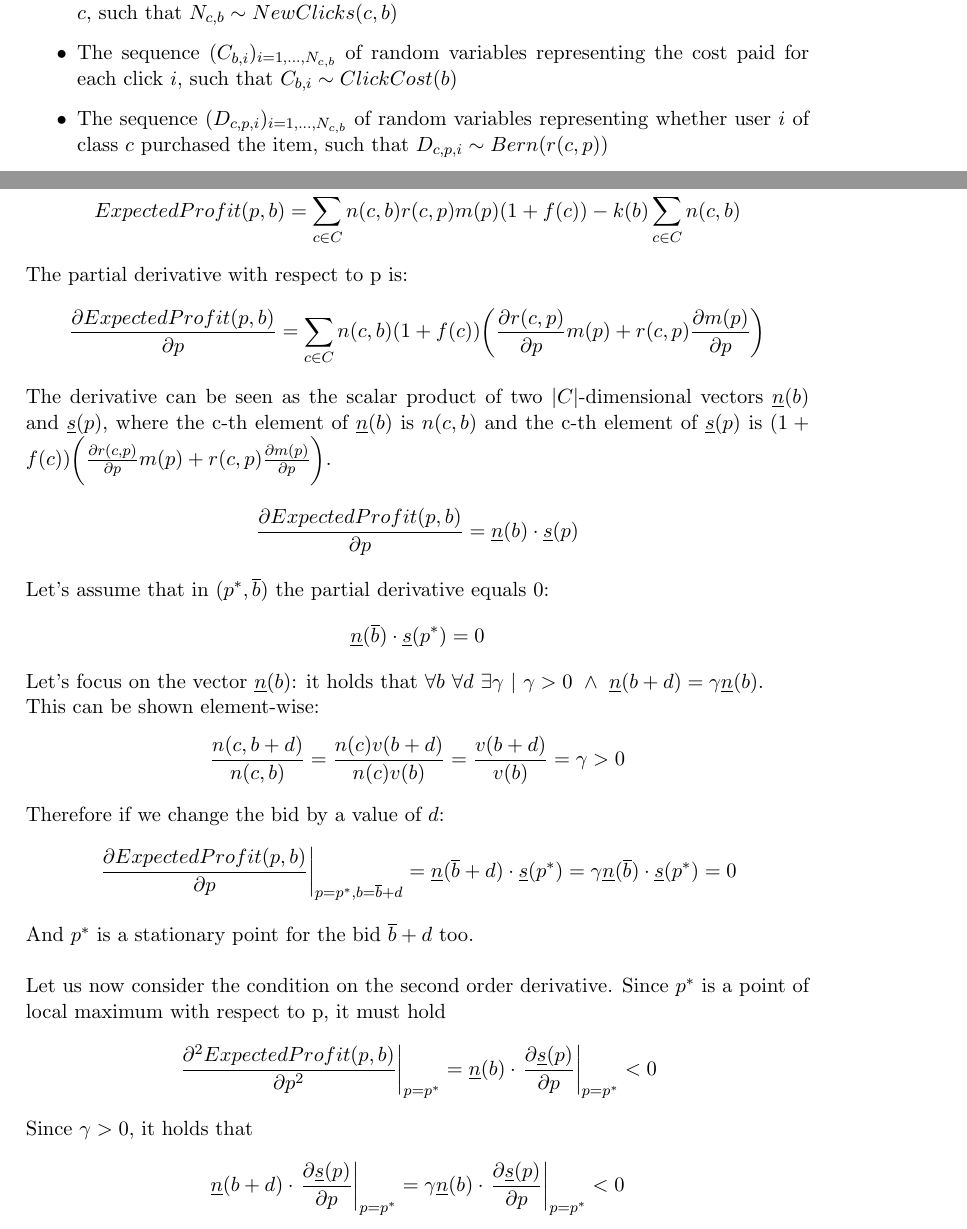
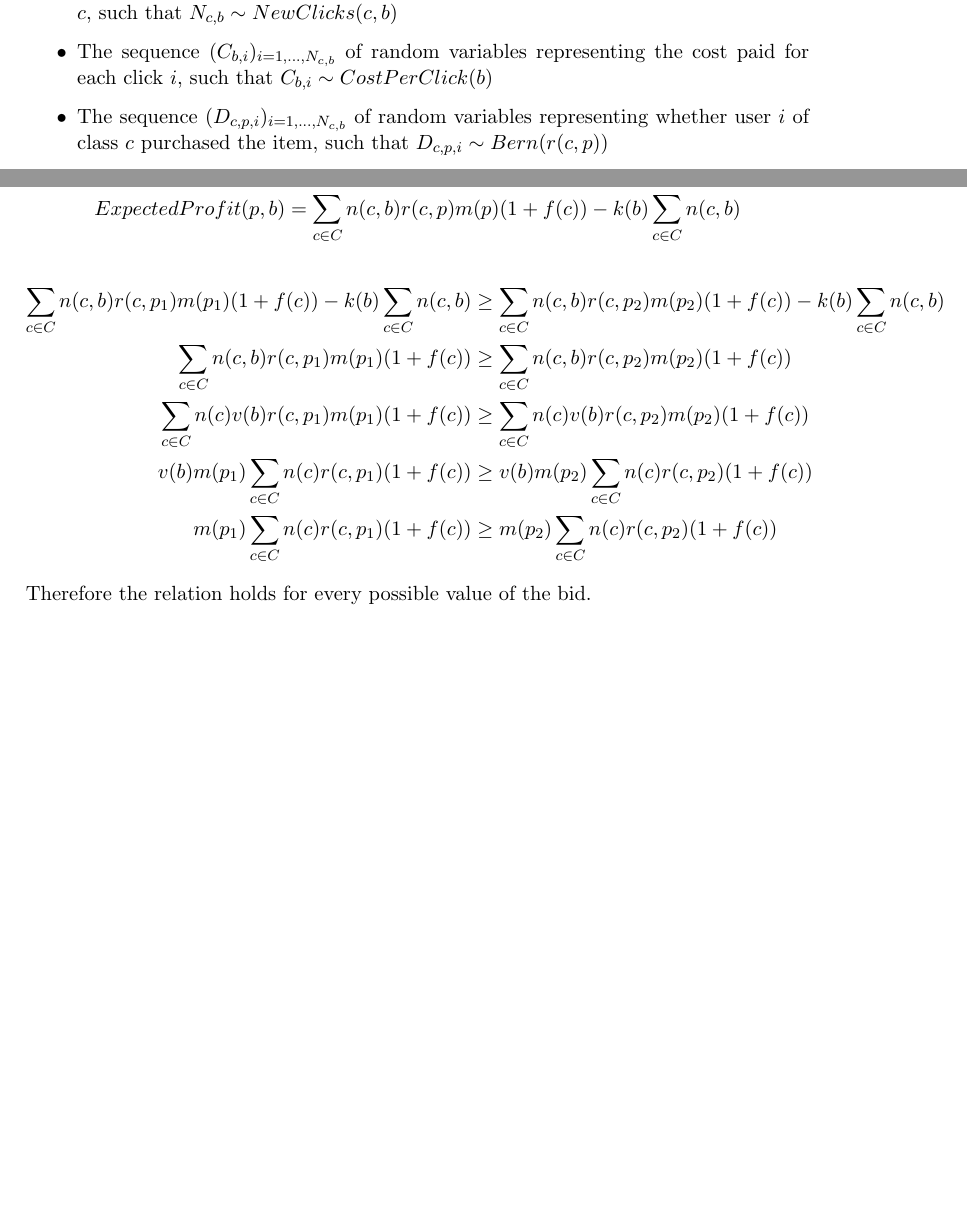
Before and after one commit to Germajex/dia2021, a LaTeX document (report/report.tex): two parts of pages 4 and 7 of 7, joined at a grey line, cut so that both start at the same text, the shorter picture padded with empty space. Compiled offline with pdfLaTeX.

Commit message:
Cambiato lemma

```diff
--- a/report/report.tex
+++ b/report/report.tex
@@ -145,7 +145,7 @@ The goal is to maximize the expected profit over a single day, where the future
 For each class $c$, we define:
 \begin{itemize}
 \item The random variable $N_{c,b}$ representing the number of new clicks of users of class $c$, such that $N_{c,b} \sim NewClicks(c,b)$
-\item The sequence $(C_{b,i})_{i=1,...,N_{c,b}}$ of random variables representing the cost paid for each click $i$, such that $C_{b,i}\sim ClickCost(b)$
+\item The sequence $(C_{b,i})_{i=1,...,N_{c,b}}$ of random variables representing the cost paid for each click $i$, such that $C_{b,i}\sim CostPerClick(b)$
 \item The sequence $(D_{c,p,i})_{i=1,...,N_{c,b}}$ of random variables representing whether user $i$ of class $c$ purchased the item, such that $D_{c,p,i}\sim Bern(r(c,p))$
 \item The sequence $(F_{c,i})_{i=1,...,N_{c,b}}$ of random variables representing the number of future visits of the user $i$ of class $c$, such that $F_{c,i}\sim FutureVisits(c)$
 \end{itemize}
@@ -225,41 +226,16 @@ ExpectedProfit(p,b)
 &= m(p)\sum_{c \in C}{n(c,b)r(c,p)\Big(1+f(c)\Big)}-k(b)\sum_{c \in C}{n(c,b)}
 \end{align*}
 
-\section{Proof of the Contant optimal price Lemma}\label{sec.ConstOptPrice}
+\section{Proof of the Bid Independent Price Hierarchy lemma}\label{sec.BIPHLProof}
 \begin{align*}
 ExpectedProfit(p,b)=\sum_{c \in C}{n(c,b)r(c,p)m(p)(1+f(c))}-k(b)\sum_{c \in C}{n(c,b)}
 \end{align*}
-The partial derivative with respect to p is:
 \begin{align*}
-\frac{\partial ExpectedProfit(p,b)}{\partial p}=\sum_{c \in C}{n(c,b)(1+f(c))\bigg(\frac{\partial r(c,p)}{\partial p}m(p) + r(c,p)\frac{\partial m(p)}{\partial p}\bigg)}
+\sum_{c \in C}{n(c,b)r(c,p_1)m(p_1)(1+f(c))}-k(b)\sum_{c \in C}{n(c,b)}  &\ge \sum_{c \in C}{n(c,b)r(c,p_2)m(p_2)(1+f(c))}-k(b)\sum_{c \in C}{n(c,b)}\\
+\sum_{c \in C}{n(c,b)r(c,p_1)m(p_1)(1+f(c))}  &\ge \sum_{c \in C}{n(c,b)r(c,p_2)m(p_2)(1+f(c))}\\
+\sum_{c \in C}{n(c)v(b)r(c,p_1)m(p_1)(1+f(c))}  &\ge \sum_{c \in C}{n(c)v(b)r(c,p_2)m(p_2)(1+f(c))}\\
+v(b)m(p_1)\sum_{c \in C}{n(c)r(c,p_1)(1+f(c))}  &\ge v(b)m(p_2)\sum_{c \in C}{n(c)r(c,p_2)(1+f(c))}\\
+m(p_1)\sum_{c \in C}{n(c)r(c,p_1)(1+f(c))}  &\ge m(p_2)\sum_{c \in C}{n(c)r(c,p_2)(1+f(c))}
 \end{align*}
-The derivative can be seen as the scalar product of two $|C|$-dimensional vectors $\underline n(b)$ and $\underline s(p)$, where the c-th element of $\underline n(b)$ is $n(c,b)$ and the c-th element of $\underline s(p)$ is $(1+f(c))\bigg(\frac{\partial r(c,p)}{\partial p}m(p) + r(c,p)\frac{\partial m(p)}{\partial p}\bigg)$.
-\begin{align*}
-\frac{\partial ExpectedProfit(p,b)}{\partial p}=\underline n(b)\cdot \underline s(p)
-\end{align*}
-Let's assume that in $(p^*, \overline b)$ the partial derivative equals 0:
-\begin{align*}
-\underline n(\overline b)\cdot \underline s(p^*) = 0
-\end{align*}
-Let's focus on the vector $\underline n(b)$: it holds that $\forall b \ \forall d \ \exists \gamma \  | \ \gamma > 0\  \wedge \   \underline n(b + d)=\gamma\underline n(b)$.
-
-This can be shown element-wise:
-\begin{align*}
-\frac{n(c, b+d)}{n(c,b)} = \frac{n(c)v(b+d)}{n(c)v(b)} = \frac{v(b+d)}{v(b)} = \gamma > 0
-\end{align*}
-Therefore if we change the bid by a value of $d$:
-\begin{align*}
-\left.\frac{\partial ExpectedProfit(p,b)}{\partial p}\right\rvert_{p=p^*, b=\overline b+d}=\underline n(\overline b+d)\cdot \underline s(p^*) = \gamma \underline n(\overline b)\cdot \underline s(p^*) = 0
-\end{align*}
-And $p^*$ is a stationary point for the bid $\overline b+d$ too.
-\newline
-\newline
-Let us now consider the condition on the second order derivative. Since $p^*$ is a point of local maximum with respect to p, it must hold
-\begin{align*}
-\left. \frac{\partial^2 ExpectedProfit(p,b)}{\partial p^2}\right \rvert_{p=p^*}=\underline n(b)\cdot \left. \frac{\partial \underline s(p)}{\partial p}\right \rvert_{p=p^*} < 0
-\end{align*}
-Since $\gamma > 0 $, it holds that
-\begin{align*}
-\underline n(b+d)\cdot \left. \frac{\partial \underline s(p)}{\partial p}\right \rvert_{p=p^*}= \gamma \underline n(b)\cdot \left. \frac{\partial \underline s(p)}{\partial p}\right \rvert_{p=p^*} < 0
-\end{align*}
+Therefore the relation holds for every possible value of the bid.
 \end{document}
```
Also changed, not shown: report/report.tex (25 more changed lines).
